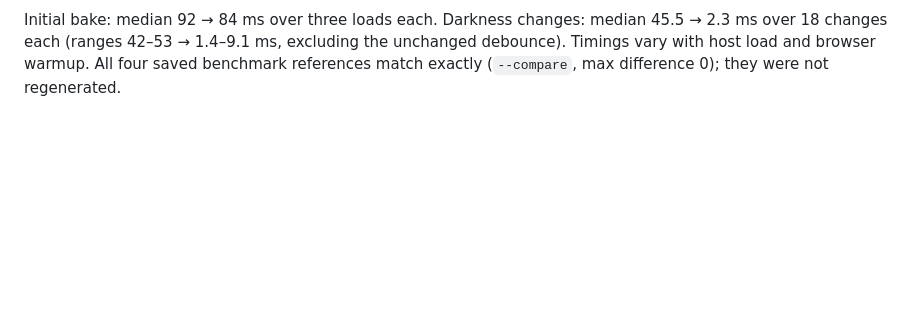
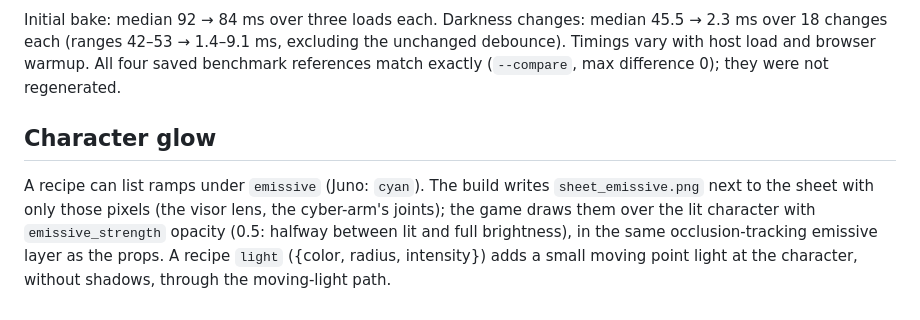
Before and after one commit to schlessera/character-generation, a Markdown page: docs/lighting.md, the part around the change. Rendered like a GitHub page; blank space fills up the shorter version.

```diff
--- a/docs/lighting.md
+++ b/docs/lighting.md
@@ -117,3 +117,10 @@ Initial bake: median 92 → 84 ms over three loads each. Darkness changes: media
 2.3 ms over 18 changes each (ranges 42–53 → 1.4–9.1 ms, excluding the unchanged debounce).
 Timings vary with host load and browser warmup. All four saved benchmark references match
 exactly (`--compare`, max difference 0); they were not regenerated.
+
+## Character glow
+A recipe can list ramps under `emissive` (Juno: `cyan`). The build writes `sheet_emissive.png` next to
+the sheet with only those pixels (the visor lens, the cyber-arm's joints); the game draws them over the
+lit character with `emissive_strength` opacity (0.5: halfway between lit and full brightness), in the
+same occlusion-tracking emissive layer as the props. A recipe `light` ({color, radius, intensity}) adds a
+small moving point light at the character, without shadows, through the moving-light path.
```
Also changed, not shown: README.md (+4 -2 lines), docs/images/flyover.png, docs/images/lighting-compare.png, docs/images/shadows-closeup.png, 6 other files.
